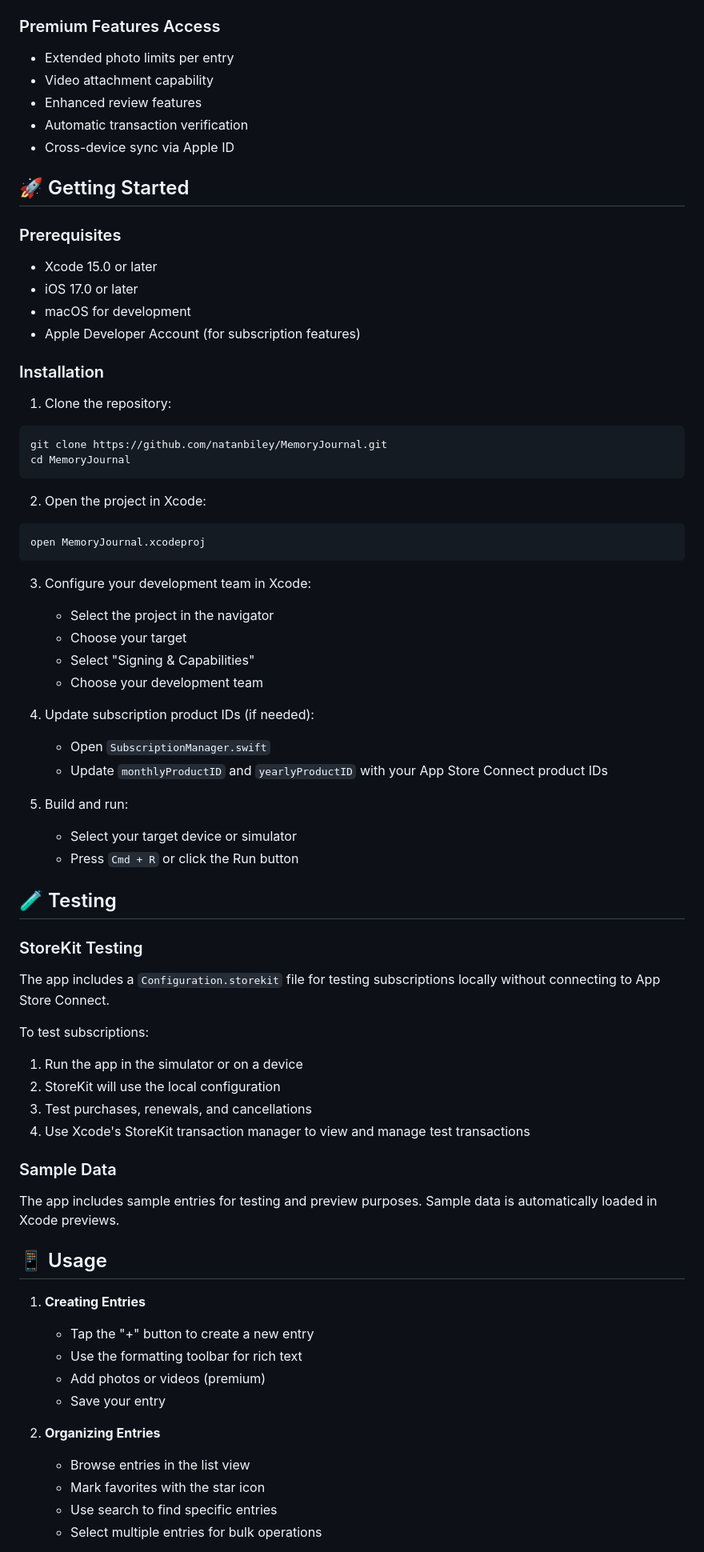
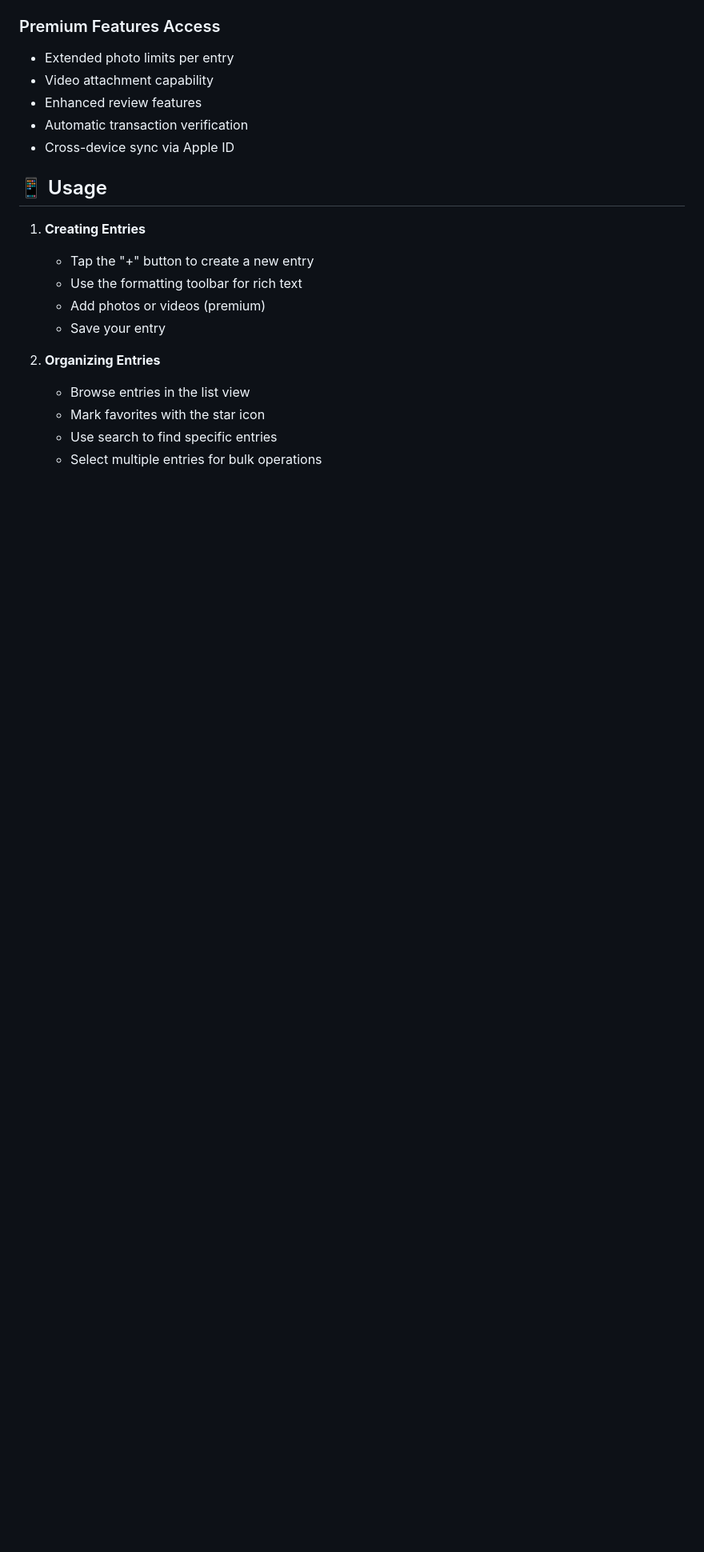
Before and after one commit to natanbiley/MemoryJournal, a Markdown page: README.md, the part around one of its changes. Shown at 80% size. Drawn GitHub-style; blank space fills up the shorter version.

````diff
--- a/README.md
+++ b/README.md
@@ -76,54 +76,6 @@ The app uses a freemium model with two subscription tiers:
 - Automatic transaction verification
 - Cross-device sync via Apple ID
 
-## 🚀 Getting Started
-
-### Prerequisites
-- Xcode 15.0 or later
-- iOS 17.0 or later
-- macOS for development
-- Apple Developer Account (for subscription features)
-
-### Installation
-
-1. Clone the repository:
-```bash
-git clone https://github.com/natanbiley/MemoryJournal.git
-cd MemoryJournal
-```
-
-2. Open the project in Xcode:
-```bash
-open MemoryJournal.xcodeproj
-```
-
-3. Configure your development team in Xcode:
-   - Select the project in the navigator
-   - Choose your target
-   - Select "Signing & Capabilities"
-   - Choose your development team
-
-4. Update subscription product IDs (if needed):
-   - Open `SubscriptionManager.swift`
-   - Update `monthlyProductID` and `yearlyProductID` with your App Store Connect product IDs
-
-5. Build and run:
-   - Select your target device or simulator
-   - Press `Cmd + R` or click the Run button
-
-## 🧪 Testing
-
-### StoreKit Testing
-The app includes a `Configuration.storekit` file for testing subscriptions locally without connecting to App Store Connect.
-
-To test subscriptions:
-1. Run the app in the simulator or on a device
-2. StoreKit will use the local configuration
-3. Test purchases, renewals, and cancellations
-4. Use Xcode's StoreKit transaction manager to view and manage test transactions
-
-### Sample Data
-The app includes sample entries for testing and preview purposes. Sample data is automatically loaded in Xcode previews.
 
 ## 📱 Usage
 
````
Also changed, not shown: other parts of README.md (+0 -34 lines).
